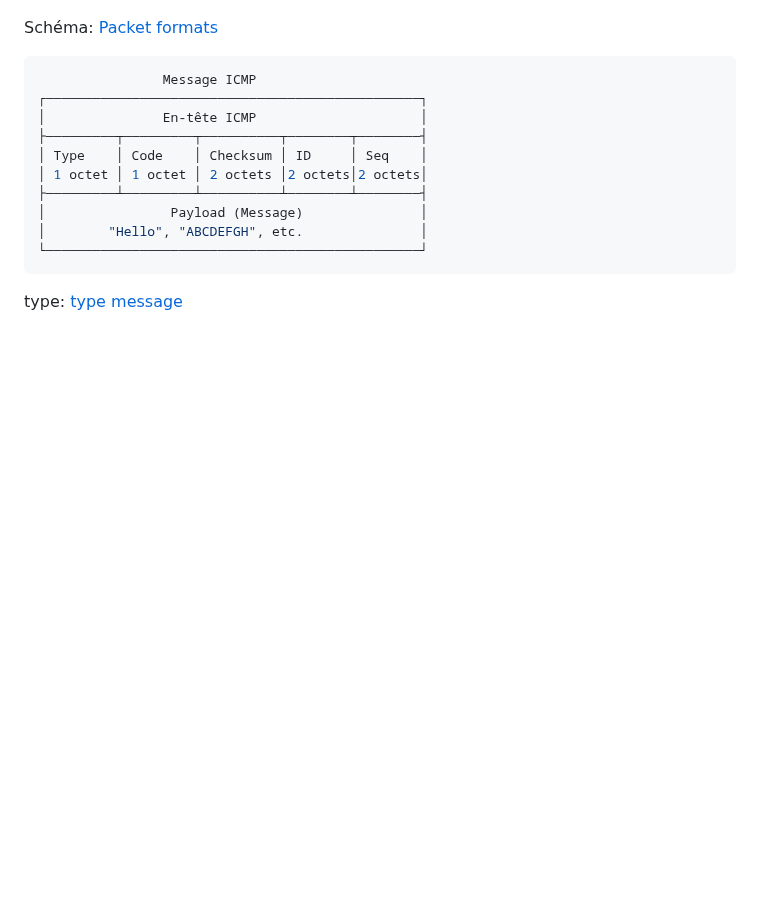
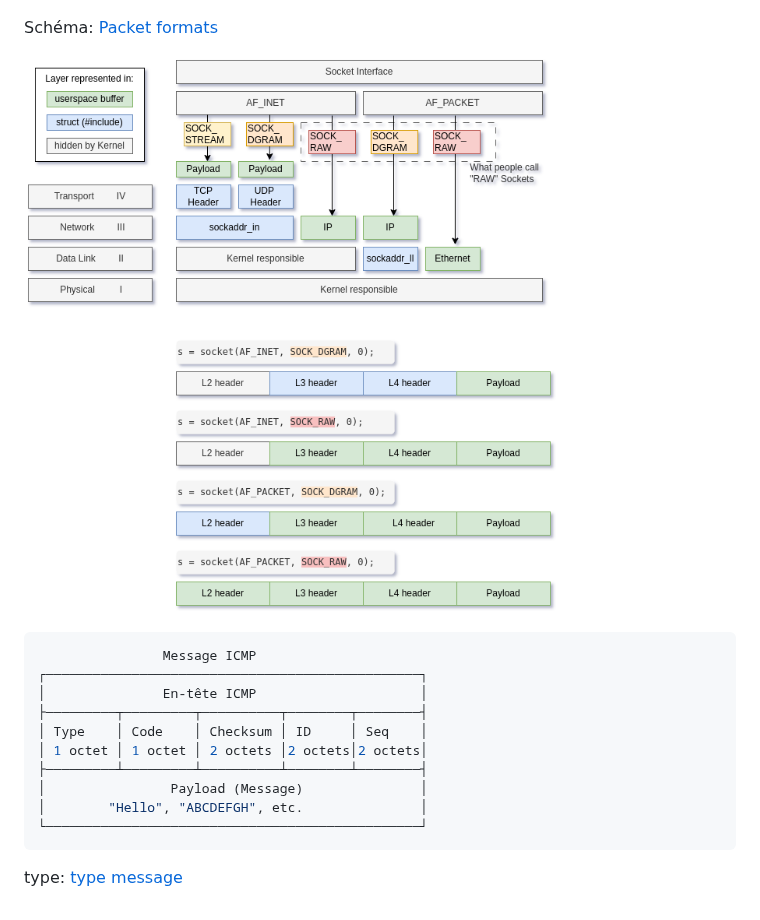
Before and after one commit to NeverBackPing/ft_ping, a Markdown page: README.md, the part around the change. Drawn GitHub-style; pictures changed too: asset/img/socket.png (added); blank space fills up the shorter version.

Commit message:
stay send packet now

````diff
--- a/README.md
+++ b/README.md
@@ -3,6 +3,11 @@
 ![protocole](/asset/img/protocole.png)
 
 Schéma: [Packet formats](https://homepages.uc.edu/~thomam/Net1/Packet_Formats)
+
+
+
+![protocole](/asset/img/socket.png)
+
 
 ```bash
                 Message ICMP
````
Also changed, not shown: 5 other files.
